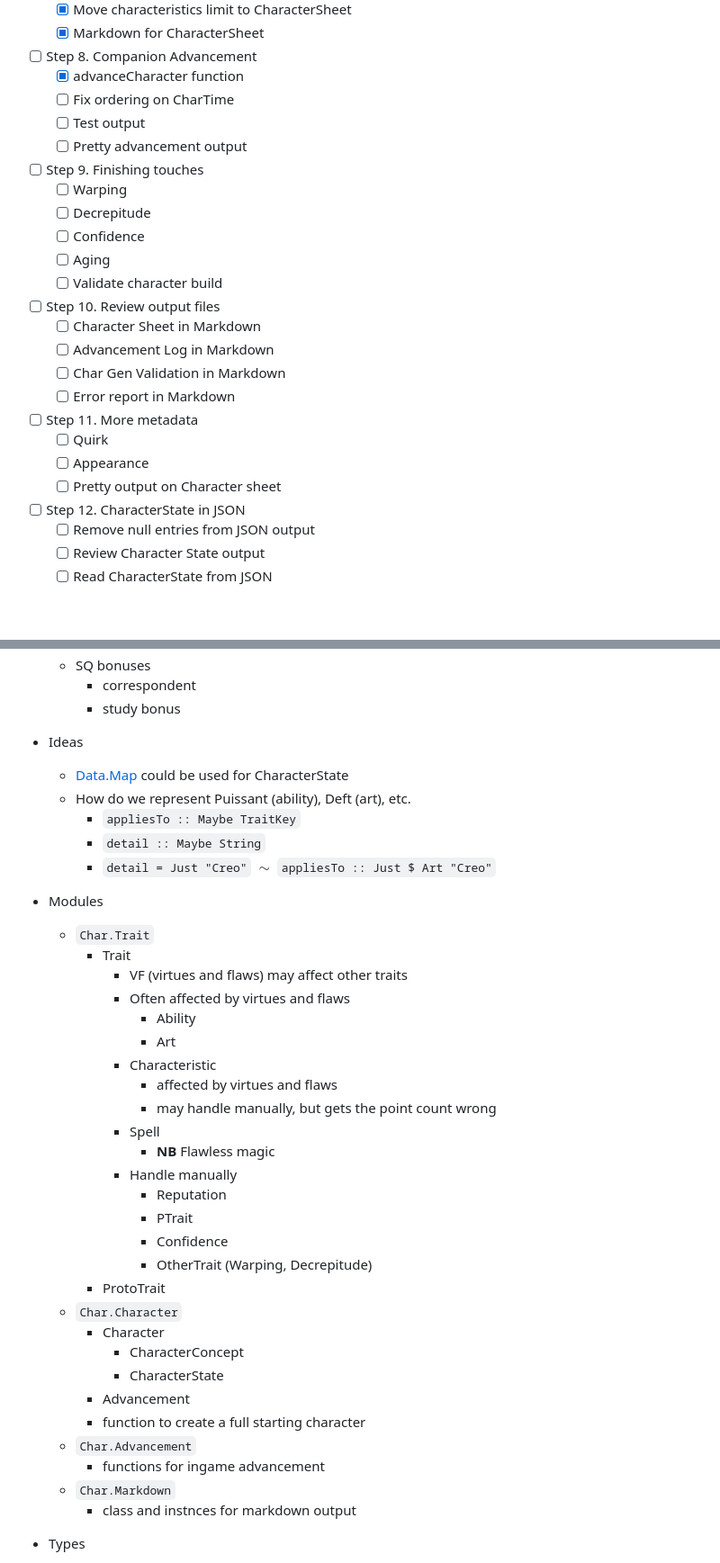
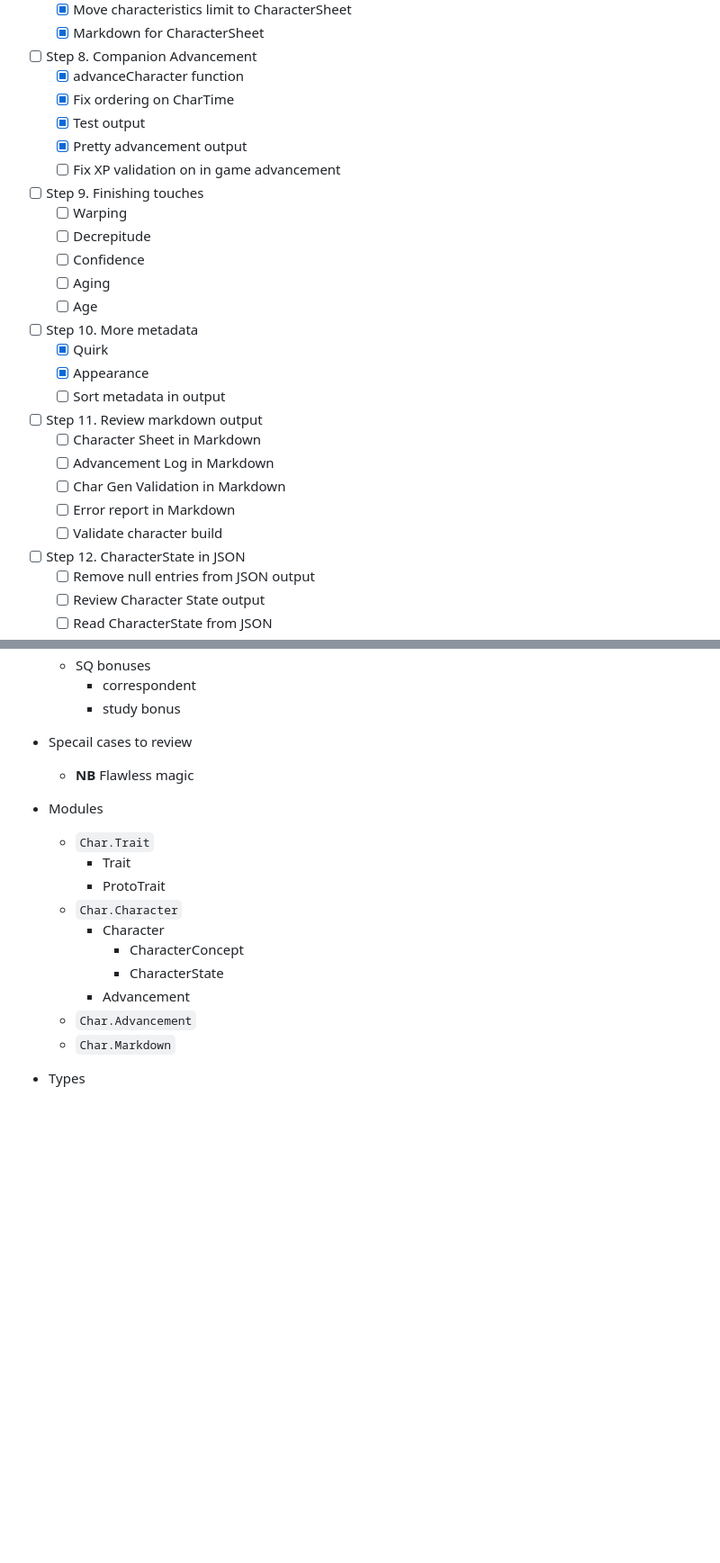
Before and after one commit to lokearm/armchar-swish, a Markdown page: docs/CLI using JSON.md, 2 parts joined by grey strips. Shown at 90% size. Drawn GitHub-style; blank space fills up the shorter version.

```diff
--- a/docs/CLI using JSON.md
+++ b/docs/CLI using JSON.md
@@ -56,24 +56,26 @@ armchar -- -c eogan.json -o eogan.md -O test.md -j test.json   && pandoc -o eoga
 	+ [x] Markdown for CharacterSheet
 + [ ] Step 8.  Companion Advancement
 	+ [x] advanceCharacter function
-	+ [ ] Fix ordering on CharTime
-	+ [ ] Test output
-	+ [ ] Pretty advancement output
+	+ [x] Fix ordering on CharTime
+	+ [x] Test output
+	+ [x] Pretty advancement output
+	+ [ ] Fix XP validation on in game advancement
 + [ ] Step 9. Finishing touches
 	+ [ ] Warping
 	+ [ ] Decrepitude
 	+ [ ] Confidence
 	+ [ ] Aging
-	+ [ ] Validate character build
-+ [ ] Step 10.  Review output files
+	+ [ ] Age
++ [ ] Step 10.  More metadata
+	+ [x] Quirk
+	+ [x] Appearance
+	+ [ ] Sort metadata in output
++ [ ] Step 11.  Review markdown output
 	+ [ ] Character Sheet in Markdown
 	+ [ ] Advancement Log in Markdown
 	+ [ ] Char Gen Validation in Markdown
 	+ [ ] Error report in Markdown
-+ [ ] Step 11.  More metadata
-	+ [ ] Quirk
-	+ [ ] Appearance
-	+ [ ] Pretty output on Character sheet
+	+ [ ] Validate character build
 + [ ] Step 12.  CharacterState in JSON
 	+ [ ] Remove null entries from JSON output
 	+ [ ] Review Character State output
@@ -155,40 +142,19 @@ armchar -- -c eogan.json -o eogan.md -O test.md -j test.json   && pandoc -o eoga
 		+ study bonus
 
 
-+ Ideas
-	+ [Data.Map](https://hackage.haskell.org/package/containers-0.4.0.0/docs/Data-Map.html) could be used for CharacterState
-	+ How do we represent Puissant (ability), Deft (art), etc.
-		+ `appliesTo :: Maybe TraitKey`
-		+ `detail :: Maybe String`
-		+ `detail = Just "Creo"` $\sim$ `appliesTo :: Just $ Art "Creo"`
++ Specail cases to review
+	+ **NB** Flawless magic
 + Modules
 	+ `Char.Trait`
 		+ Trait
-			+  VF (virtues and flaws) may affect other traits
-			+ Often affected by virtues and flaws
-				+ Ability
-				+  Art
-			+ Characteristic
-				+ affected by virtues and flaws
-				+ may handle manually, but gets the point count wrong
-			+  Spell
-				+ **NB** Flawless magic
-			+ Handle manually
-				+  Reputation
-				+  PTrait
-				+  Confidence
-				+  OtherTrait (Warping, Decrepitude)
 		+ ProtoTrait
 	+ `Char.Character`
 		+ Character
 			+ CharacterConcept
 			+ CharacterState
 		+ Advancement
-		+ function to create a full starting character
 	+ `Char.Advancement`
-		+ functions for ingame advancement
 	+ `Char.Markdown`
-		+ class and instnces for markdown output
 + Types
 	+ Character
 		+ contains
```
Also changed, not shown: other parts of docs/CLI using JSON.md (+7 -31 lines).
